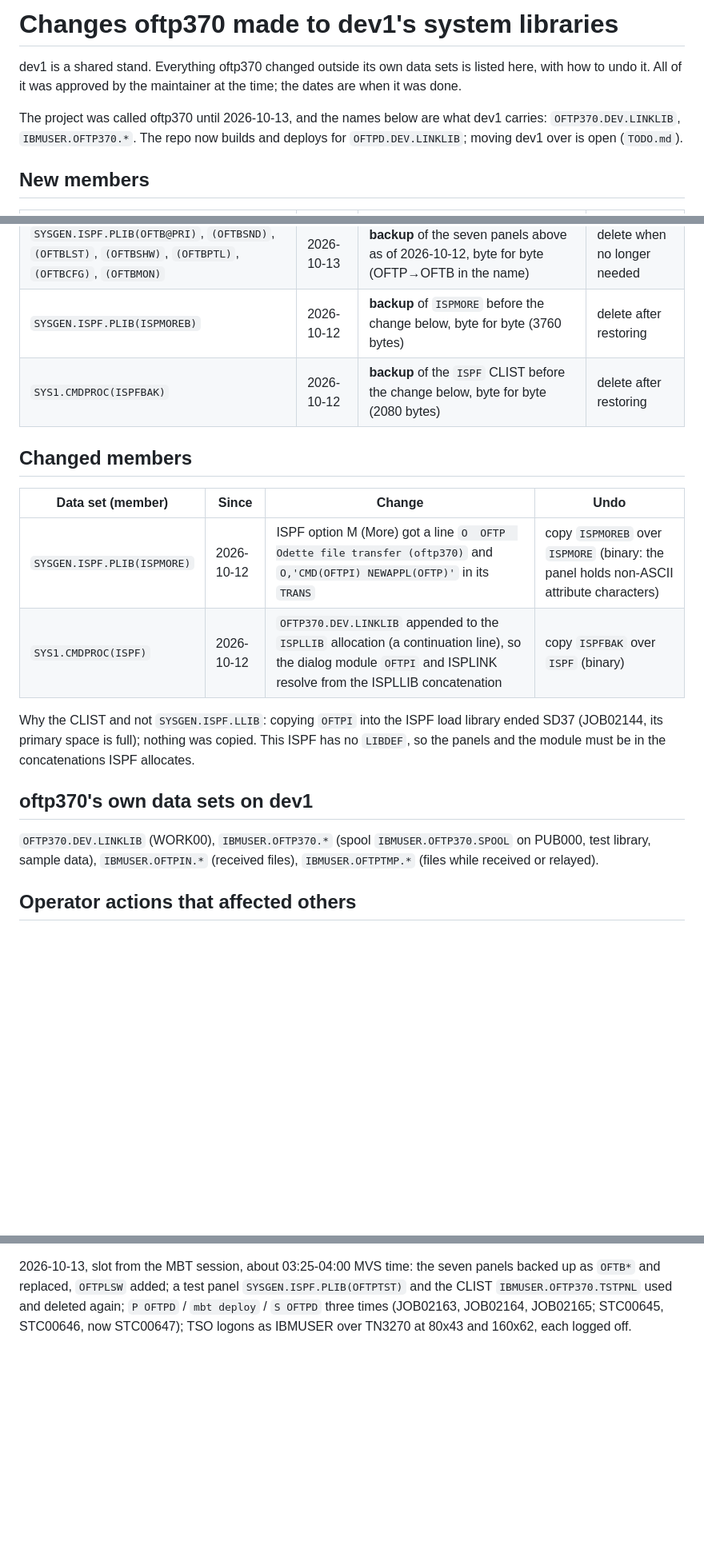
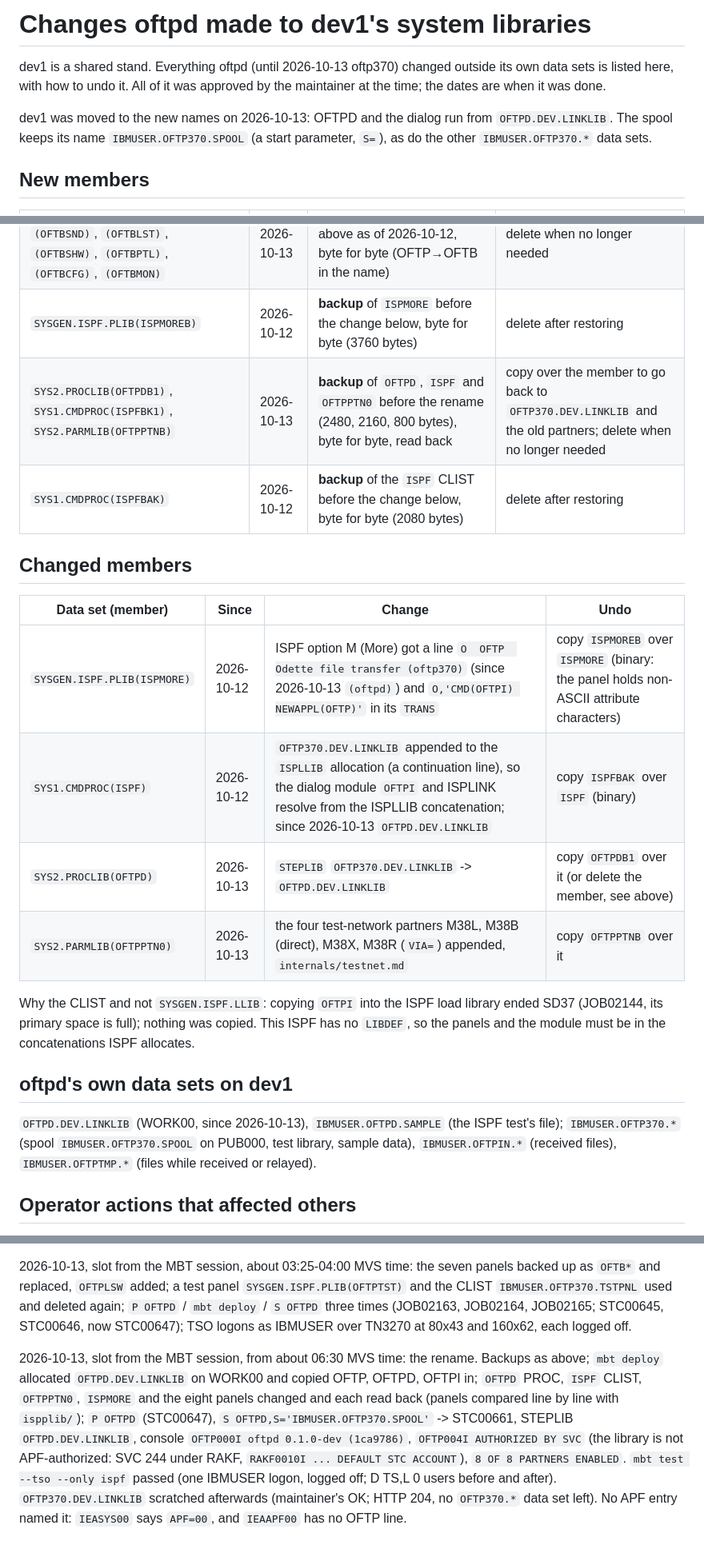
Before and after one commit to mvslovers/oftpd, a Markdown page: internals/dev1-changes.md, 3 parts joined by grey strips. Shown at 80% size. GitHub-like rendering; blank space fills up the shorter version.

Commit message:
dev1 moved to the new names; what it changed there
OFTPD and the ISPF dialog on dev1 run from OFTPD.DEV.LINKLIB: the PROC,
the ISPF CLIST, ISPMORE and the panels changed, the four test-network
partners added to OFTPPTN0, each member backed up and read back. The
first start from there reported OFTP004I AUTHORIZED BY SVC, the ISPF
test passed, and the old OFTP370.DEV.LINKLIB was scratched (no APF
entry named it).

Claude-Session: https://claude.ai/code/session_01MUroo7kEvaauBVP3PABb3c

```diff
--- a/internals/dev1-changes.md
+++ b/internals/dev1-changes.md
@@ -1,13 +1,12 @@
-# Changes oftp370 made to dev1's system libraries
+# Changes oftpd made to dev1's system libraries
 
-dev1 is a shared stand. Everything oftp370 changed outside its own data
+dev1 is a shared stand. Everything oftpd (until 2026-10-13 oftp370) changed outside its own data
 sets is listed here, with how to undo it. All of it was approved by the
 maintainer at the time; the dates are when it was done.
 
-The project was called oftp370 until 2026-10-13, and the names below are
-what dev1 carries: `OFTP370.DEV.LINKLIB`, `IBMUSER.OFTP370.*`. The repo
-now builds and deploys for `OFTPD.DEV.LINKLIB`; moving dev1 over is open
-(`TODO.md`).
+dev1 was moved to the new names on 2026-10-13: OFTPD and the dialog run
+from `OFTPD.DEV.LINKLIB`. The spool keeps its name `IBMUSER.OFTP370.SPOOL`
+(a start parameter, `S=`), as do the other `IBMUSER.OFTP370.*` data sets.
 
 ## New members
 
@@ -20,23 +19,27 @@ now builds and deploys for `OFTPD.DEV.LINKLIB`; moving dev1 over is open
 | `SYSGEN.ISPF.PLIB(OFTPLSW)` | 2026-10-13 | the transfer list for 110 columns and more, `ispplib/` | delete the member |
 | `SYSGEN.ISPF.PLIB(OFTB@PRI)`, `(OFTBSND)`, `(OFTBLST)`, `(OFTBSHW)`, `(OFTBPTL)`, `(OFTBCFG)`, `(OFTBMON)` | 2026-10-13 | **backup** of the seven panels above as of 2026-10-12, byte for byte (OFTP→OFTB in the name) | delete when no longer needed |
 | `SYSGEN.ISPF.PLIB(ISPMOREB)` | 2026-10-12 | **backup** of `ISPMORE` before the change below, byte for byte (3760 bytes) | delete after restoring |
+| `SYS2.PROCLIB(OFTPDB1)`, `SYS1.CMDPROC(ISPFBK1)`, `SYS2.PARMLIB(OFTPPTNB)` | 2026-10-13 | **backup** of `OFTPD`, `ISPF` and `OFTPPTN0` before the rename (2480, 2160, 800 bytes), byte for byte, read back | copy over the member to go back to `OFTP370.DEV.LINKLIB` and the old partners; delete when no longer needed |
 | `SYS1.CMDPROC(ISPFBAK)` | 2026-10-12 | **backup** of the `ISPF` CLIST before the change below, byte for byte (2080 bytes) | delete after restoring |
 
 ## Changed members
 
 | Data set (member) | Since | Change | Undo |
 |---|---|---|---|
-| `SYSGEN.ISPF.PLIB(ISPMORE)` | 2026-10-12 | ISPF option M (More) got a line `O  OFTP  Odette file transfer (oftp370)` and `O,'CMD(OFTPI) NEWAPPL(OFTP)'` in its `TRANS` | copy `ISPMOREB` over `ISPMORE` (binary: the panel holds non-ASCII attribute characters) |
-| `SYS1.CMDPROC(ISPF)` | 2026-10-12 | `OFTP370.DEV.LINKLIB` appended to the `ISPLLIB` allocation (a continuation line), so the dialog module `OFTPI` and ISPLINK resolve from the ISPLLIB concatenation | copy `ISPFBAK` over `ISPF` (binary) |
+| `SYSGEN.ISPF.PLIB(ISPMORE)` | 2026-10-12 | ISPF option M (More) got a line `O  OFTP  Odette file transfer (oftp370)` (since 2026-10-13 `(oftpd)`) and `O,'CMD(OFTPI) NEWAPPL(OFTP)'` in its `TRANS` | copy `ISPMOREB` over `ISPMORE` (binary: the panel holds non-ASCII attribute characters) |
+| `SYS1.CMDPROC(ISPF)` | 2026-10-12 | `OFTP370.DEV.LINKLIB` appended to the `ISPLLIB` allocation (a continuation line), so the dialog module `OFTPI` and ISPLINK resolve from the ISPLLIB concatenation; since 2026-10-13 `OFTPD.DEV.LINKLIB` | copy `ISPFBAK` over `ISPF` (binary) |
+| `SYS2.PROCLIB(OFTPD)` | 2026-10-13 | `STEPLIB` `OFTP370.DEV.LINKLIB` -> `OFTPD.DEV.LINKLIB` | copy `OFTPDB1` over it (or delete the member, see above) |
+| `SYS2.PARMLIB(OFTPPTN0)` | 2026-10-13 | the four test-network partners M38L, M38B (direct), M38X, M38R (`VIA=`) appended, `internals/testnet.md` | copy `OFTPPTNB` over it |
 
 Why the CLIST and not `SYSGEN.ISPF.LLIB`: copying `OFTPI` into the ISPF
 load library ended SD37 (JOB02144, its primary space is full); nothing was
 copied. This ISPF has no `LIBDEF`, so the panels and the module must be in
 the concatenations ISPF allocates.
 
-## oftp370's own data sets on dev1
+## oftpd's own data sets on dev1
 
-`OFTP370.DEV.LINKLIB` (WORK00), `IBMUSER.OFTP370.*` (spool
+`OFTPD.DEV.LINKLIB` (WORK00, since 2026-10-13), `IBMUSER.OFTPD.SAMPLE`
+(the ISPF test's file); `IBMUSER.OFTP370.*` (spool
 `IBMUSER.OFTP370.SPOOL` on PUB000, test library, sample data),
 `IBMUSER.OFTPIN.*` (received files), `IBMUSER.OFTPTMP.*` (files while
 received or relayed).
@@ -65,3 +68,18 @@ panel `SYSGEN.ISPF.PLIB(OFTPTST)` and the CLIST `IBMUSER.OFTP370.TSTPNL`
 used and deleted again; `P OFTPD` / `mbt deploy` / `S OFTPD` three times
 (JOB02163, JOB02164, JOB02165; STC00645, STC00646, now STC00647); TSO
 logons as IBMUSER over TN3270 at 80x43 and 160x62, each logged off.
+
+2026-10-13, slot from the MBT session, from about 06:30 MVS time: the
+rename. Backups as above; `mbt deploy` allocated `OFTPD.DEV.LINKLIB` on
+WORK00 and copied OFTP, OFTPD, OFTPI in; `OFTPD` PROC, `ISPF` CLIST,
+`OFTPPTN0`, `ISPMORE` and the eight panels changed and each read back
+(panels compared line by line with `ispplib/`); `P OFTPD` (STC00647),
+`S OFTPD,S='IBMUSER.OFTP370.SPOOL'` -> STC00661, STEPLIB
+`OFTPD.DEV.LINKLIB`, console `OFTP000I oftpd 0.1.0-dev (1ca9786)`,
+`OFTP004I AUTHORIZED BY SVC` (the library is not APF-authorized: SVC 244
+under RAKF, `RAKF0010I ... DEFAULT STC ACCOUNT`), `8 OF 8 PARTNERS
+ENABLED`. `mbt test --tso --only ispf` passed (one IBMUSER logon,
+logged off; D TS,L 0 users before and after).
+`OFTP370.DEV.LINKLIB` scratched afterwards (maintainer's OK; HTTP 204,
+no `OFTP370.*` data set left). No APF entry named it: `IEASYS00` says
+`APF=00`, and `IEAAPF00` has no OFTP line.
```
Also changed, not shown: TODO.md (+6 -7 lines).
